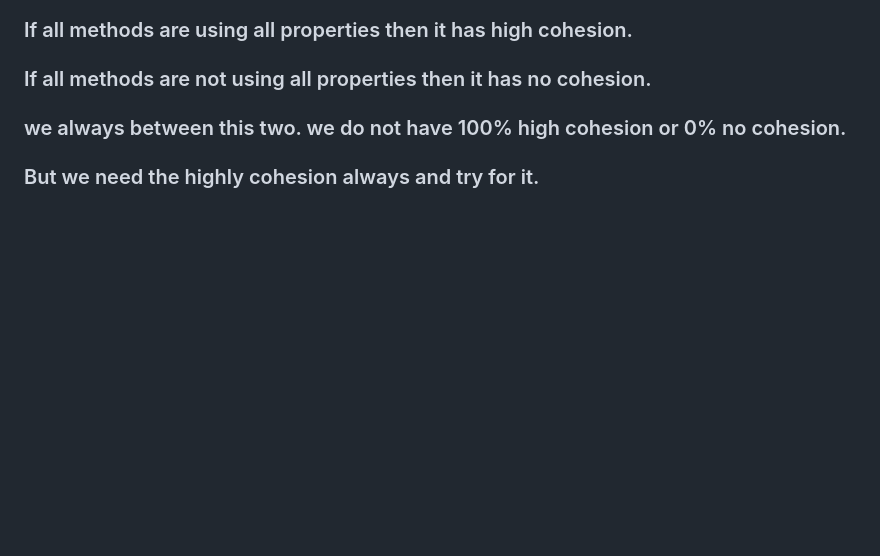
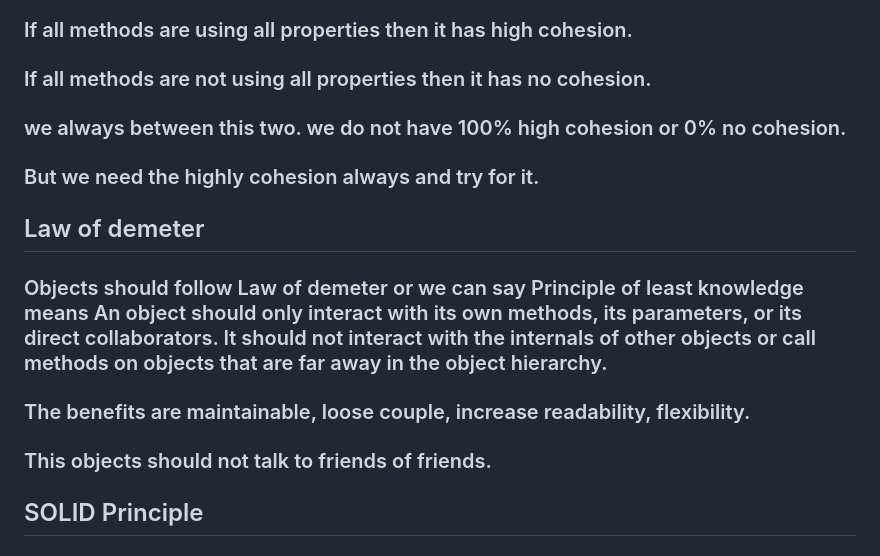
Before and after one commit to Parmesh-Weetech/Backend-Nest, a Markdown page: README.md, the part around the change. Rendered like a GitHub page; blank space fills up the shorter version.

Commit message:
law of demeter and solid principle

```diff
--- a/README.md
+++ b/README.md
@@ -186,3 +186,10 @@
 ### If all methods are not using all properties then it has no cohesion.
 ### we always between this two. we do not have 100% high cohesion or 0% no cohesion.
 ### But we need the highly cohesion always and try for it.
+
+## Law of demeter
+### Objects should follow Law of demeter or we can say Principle of least knowledge means An object should only interact with its own methods, its parameters, or its direct collaborators. It should not interact with the internals of other objects or call methods on objects that are far away in the object hierarchy.
+### The benefits are maintainable, loose couple, increase readability, flexibility.
+### This objects should not talk to friends of friends.
+
+## SOLID Principle
```
